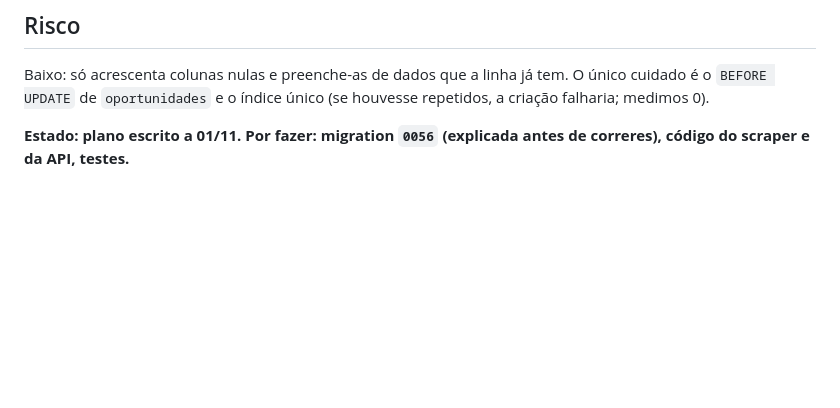
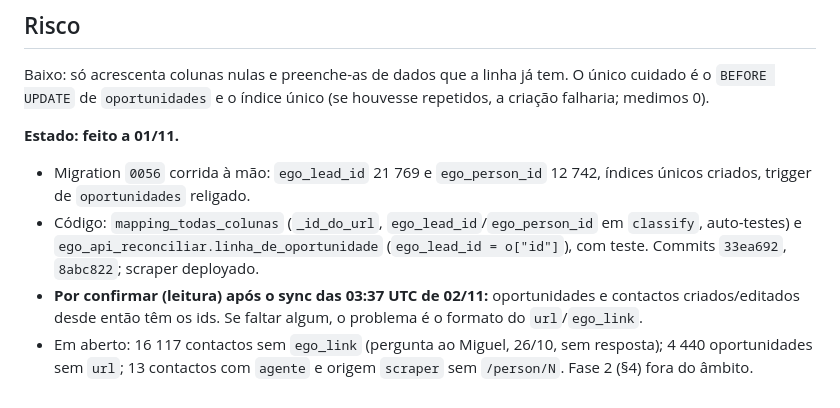
Before and after one commit to imogermano-dotcom/figueirahome_agentOS, a Markdown page: docs/fases/ego-ids-estaveis-plano.md, the part around the change. Drawn GitHub-style; blank space fills up the shorter version.

Commit message:
docs: ids estáveis do eGO (pedido #27) feito, por confirmar após o sync de 02/11
Co-Authored-By: Claude Sonnet 5.5 <noreply@anthropic.com>
Claude-Session: https://claude.ai/code/session_014nSpFfFkLQVc847DXCa8cq

```diff
--- a/docs/fases/ego-ids-estaveis-plano.md
+++ b/docs/fases/ego-ids-estaveis-plano.md
@@ -45,4 +45,8 @@ numa só página corta a ligação; ver paginação se algum dia for preciso).
 Baixo: só acrescenta colunas nulas e preenche-as de dados que a linha já tem. O único cuidado é o `BEFORE UPDATE` de `oportunidades` e o índice único (se houvesse
 repetidos, a criação falharia; medimos 0).
 
-**Estado: plano escrito a 01/11. Por fazer: migration `0056` (explicada antes de correres), código do scraper e da API, testes.**
+**Estado: feito a 01/11.**
+- Migration `0056` corrida à mão: `ego_lead_id` 21 769 e `ego_person_id` 12 742, índices únicos criados, trigger de `oportunidades` religado.
+- Código: `mapping_todas_colunas` (`_id_do_url`, `ego_lead_id`/`ego_person_id` em `classify`, auto-testes) e `ego_api_reconciliar.linha_de_oportunidade` (`ego_lead_id = o["id"]`), com teste. Commits `33ea692`, `8abc822`; scraper deployado.
+- **Por confirmar (leitura) após o sync das 03:37 UTC de 02/11:** oportunidades e contactos criados/editados desde então têm os ids. Se faltar algum, o problema é o formato do `url`/`ego_link`.
+- Em aberto: 16 117 contactos sem `ego_link` (pergunta ao Miguel, 26/10, sem resposta); 4 440 oportunidades sem `url`; 13 contactos com `agente` e origem `scraper` sem `/person/N`. Fase 2 (§4) fora do âmbito.
```
